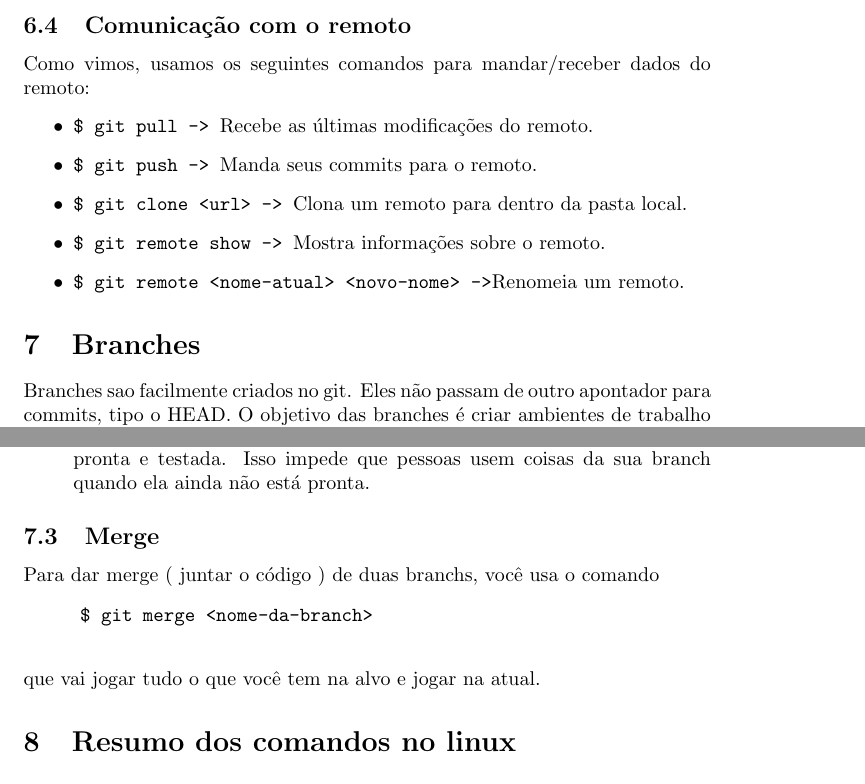
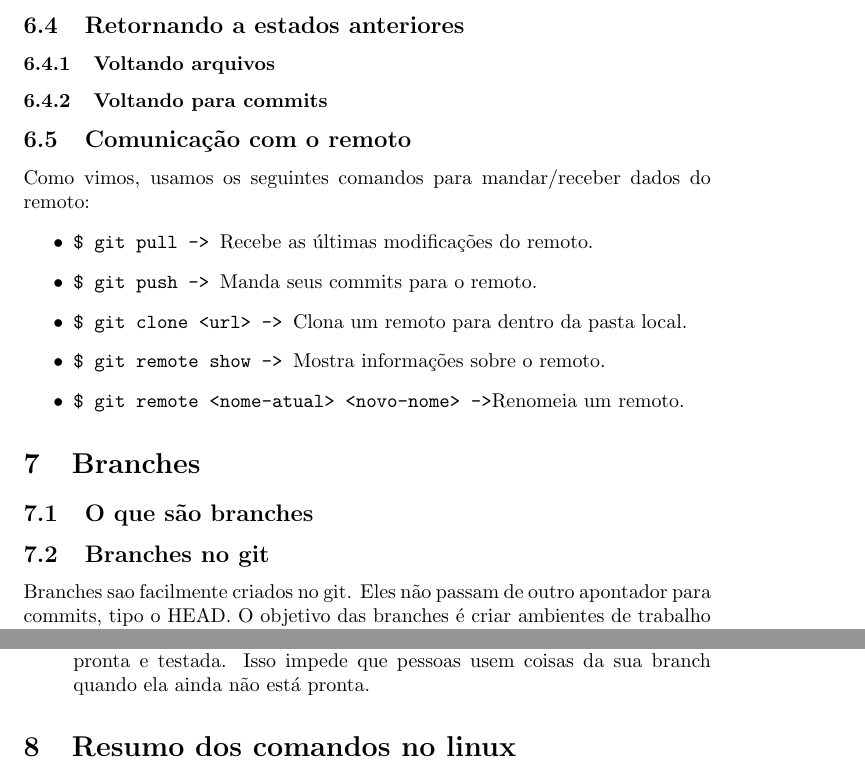
Before and after one commit to uspgamedev/Tutoriais, a LaTeX document (git/tutorialgit.tex): two parts of pages 5 and 6 of 7, joined at a grey line, cut at the place of the change. Compiled offline with pdfLaTeX.

Commit message:
Mudanças

```diff
--- a/git/tutorialgit.tex
+++ b/git/tutorialgit.tex
@@ -188,6 +187,12 @@ push antes do seu, você deve usar o comando
 \end{tabbing}
 para pegar as modificações do remoto e aplicar no local, para só depois você poder dar push.
 
+\subsection{Retornando a estados anteriores}
+
+\subsubsection{Voltando arquivos}
+    % TODO
+\subsubsection{Voltando para commits}
+    % TODO
 \subsection{Comunicação com o remoto}
     Como vimos, usamos os seguintes comandos para mandar/receber dados do remoto:
     \begin{itemize}
@@ -199,6 +204,11 @@ para pegar as modificações do remoto e aplicar no local, para só depois você
     \end{itemize}
 
 \section{Branches}
+
+\subsection{O que são branches}
+    % TODO
+
+\subsection{Branches no git}
     Branches sao facilmente criados no git. Eles não passam de outro apontador para
 commits, tipo o HEAD. O objetivo das branches é criar ambientes de trabalho com o
 menor contato possível com a branch master ( a princípal do projeto ) assim
@@ -262,12 +272,6 @@ bom seguir algumas práticas:
             da sua branch quando ela ainda não está pronta.
 \end{itemize}
 
-\subsection{Merge}
-    Para dar merge ( juntar o código ) de duas branchs, você usa o comando
-\begin{tabbing}
-    \hspace{1cm}\=\verb#$ git merge <nome-da-branch>#\\
-\end{tabbing}
-que vai jogar tudo o que você tem na alvo e jogar na atual.
 \section{Resumo dos comandos no linux}
 \begin{tabbing}
 \hspace{0.5cm}  \=  \verb#$ git clone -> Copia um repositorio remoto para a atual localização.#\\
```
Also changed, not shown: git/tutorialgit.pdf, git/tutorialgit.tex (15 more changed lines).
